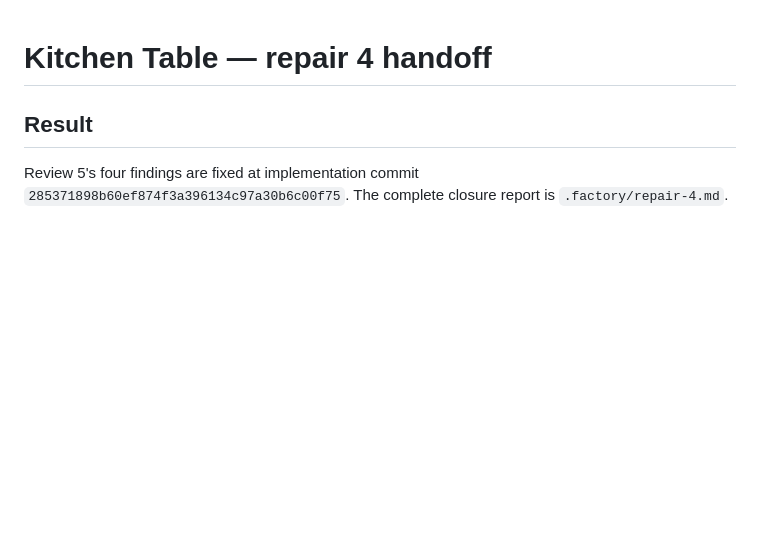
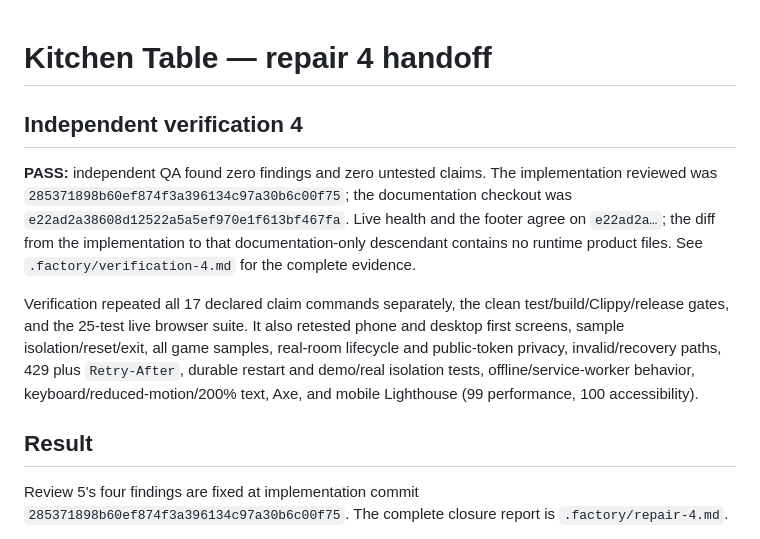
Before and after one commit to B-Divyesh/sf-kitchen-table, a Markdown page: .factory/handoff.md, the part around the change. Rendered like a GitHub page; blank space fills up the shorter version.

Commit message:
docs: add verification 4 report

```diff
--- a/.factory/handoff.md
+++ b/.factory/handoff.md
@@ -1,4 +1,21 @@
 # Kitchen Table — repair 4 handoff
+
+## Independent verification 4
+
+**PASS:** independent QA found zero findings and zero untested claims. The
+implementation reviewed was `285371898b60ef874f3a396134c97a30b6c00f75`; the
+documentation checkout was `e22ad2a38608d12522a5a5ef970e1f613bf467fa`. Live
+health and the footer agree on `e22ad2a…`; the diff from the implementation to
+that documentation-only descendant contains no runtime product files. See
+`.factory/verification-4.md` for the complete evidence.
+
+Verification repeated all 17 declared claim commands separately, the clean
+test/build/Clippy/release gates, and the 25-test live browser suite. It also
+retested phone and desktop first screens, sample isolation/reset/exit, all game
+samples, real-room lifecycle and public-token privacy, invalid/recovery paths,
+429 plus `Retry-After`, durable restart and demo/real isolation tests,
+offline/service-worker behavior, keyboard/reduced-motion/200% text, Axe, and
+mobile Lighthouse (99 performance, 100 accessibility).
 
 ## Result
 
```
Also changed, not shown: .factory/verification-4.md (added, +102 -0 lines).
